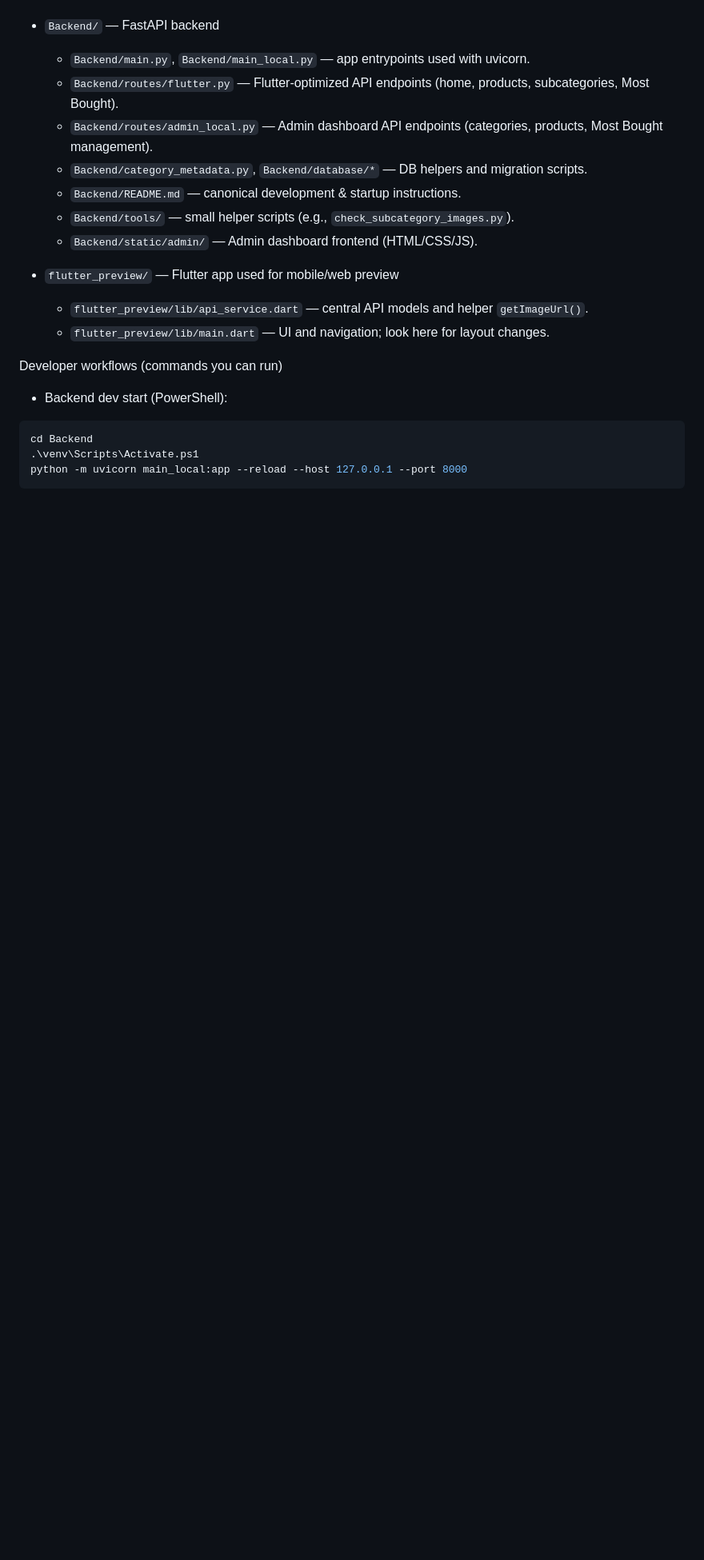
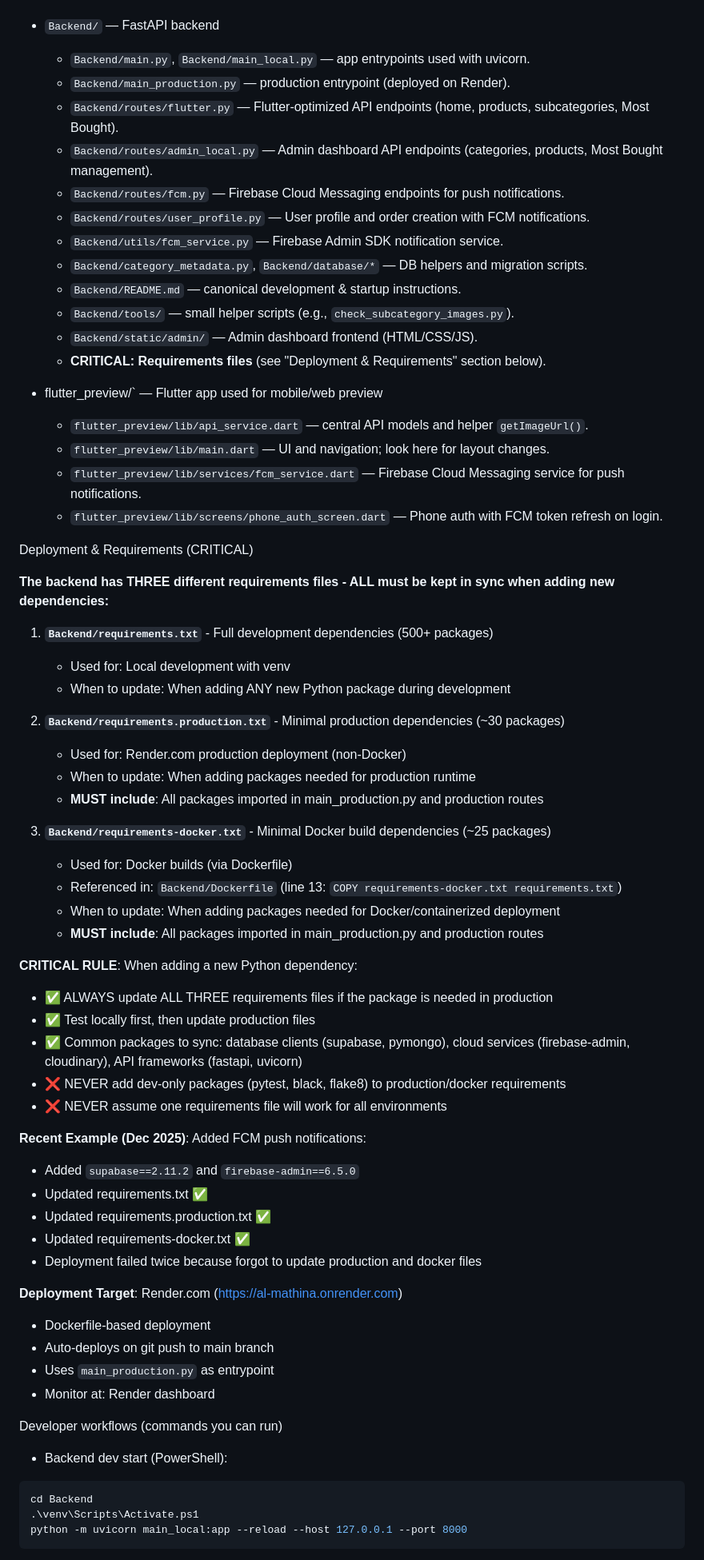
Before and after one commit to VectorAI-Official/al-mathina, a Markdown page: .github/copilot-instructions.md, the part around one of its changes. Shown at 80% size. GitHub-like rendering; blank space fills up the shorter version.

Commit message:
Docs: Update copilot instructions with requirements management and FCM system

```diff
--- a/.github/copilot-instructions.md
+++ b/.github/copilot-instructions.md
@@ -15,16 +15,64 @@ Key directories & files
 
 - `Backend/` — FastAPI backend
   - `Backend/main.py`, `Backend/main_local.py` — app entrypoints used with uvicorn.
+  - `Backend/main_production.py` — production entrypoint (deployed on Render).
   - `Backend/routes/flutter.py` — Flutter-optimized API endpoints (home, products, subcategories, Most Bought).
   - `Backend/routes/admin_local.py` — Admin dashboard API endpoints (categories, products, Most Bought management).
+  - `Backend/routes/fcm.py` — Firebase Cloud Messaging endpoints for push notifications.
+  - `Backend/routes/user_profile.py` — User profile and order creation with FCM notifications.
+  - `Backend/utils/fcm_service.py` — Firebase Admin SDK notification service.
   - `Backend/category_metadata.py`, `Backend/database/*` — DB helpers and migration scripts.
   - `Backend/README.md` — canonical development & startup instructions.
   - `Backend/tools/` — small helper scripts (e.g., `check_subcategory_images.py`).
   - `Backend/static/admin/` — Admin dashboard frontend (HTML/CSS/JS).
+  - **CRITICAL: Requirements files** (see "Deployment & Requirements" section below).
 
-- `flutter_preview/` — Flutter app used for mobile/web preview
+- flutter_preview/` — Flutter app used for mobile/web preview
   - `flutter_preview/lib/api_service.dart` — central API models and helper `getImageUrl()`.
   - `flutter_preview/lib/main.dart` — UI and navigation; look here for layout changes.
+  - `flutter_preview/lib/services/fcm_service.dart` — Firebase Cloud Messaging service for push notifications.
+  - `flutter_preview/lib/screens/phone_auth_screen.dart` — Phone auth with FCM token refresh on login.
+
+Deployment & Requirements (CRITICAL)
+
+**The backend has THREE different requirements files - ALL must be kept in sync when adding new dependencies:**
+
+1. **`Backend/requirements.txt`** - Full development dependencies (500+ packages)
+   - Used for: Local development with venv
+   - When to update: When adding ANY new Python package during development
+
+2. **`Backend/requirements.production.txt`** - Minimal production dependencies (~30 packages)
+   - Used for: Render.com production deployment (non-Docker)
+   - When to update: When adding packages needed for production runtime
+   - **MUST include**: All packages imported in main_production.py and production routes
+
+3. **`Backend/requirements-docker.txt`** - Minimal Docker build dependencies (~25 packages)
+   - Used for: Docker builds (via Dockerfile)
+   - Referenced in: `Backend/Dockerfile` (line 13: `COPY requirements-docker.txt requirements.txt`)
+   - When to update: When adding packages needed for Docker/containerized deployment
+   - **MUST include**: All packages imported in main_production.py and production routes
+
+**CRITICAL RULE**: When adding a new Python dependency:
+- ✅ ALWAYS update ALL THREE requirements files if the package is needed in production
+- ✅ Test locally first, then update production files
+- ✅ Common packages to sync: database clients (supabase, pymongo), cloud services (firebase-admin, cloudinary), API frameworks (fastapi, uvicorn)
+- ❌ NEVER add dev-only packages (pytest, black, flake8) to production/docker requirements
+- ❌ NEVER assume one requirements file will work for all environments
+
+**Recent Example (Dec 2025)**: Added FCM push notifications:
+- Added `supabase==2.11.2` and `firebase-admin==6.5.0`
+- Updated requirements.txt ✅
+- Updated requirements.production.txt ✅
+- Updated requirements-docker.txt ✅
+- Deployment failed twice because forgot to update production and docker files
+
+**Deployment Target**: Render.com (https://al-mathina.onrender.com)
+- Dockerfile-based deployment
+- Auto-deploys on git push to main branch
+- Uses `main_production.py` as entrypoint
+- Monitor at: Render dashboard
+
+
 
 Developer workflows (commands you can run)
 
```
Also changed, not shown: other parts of .github/copilot-instructions.md (+12 -0 lines).
